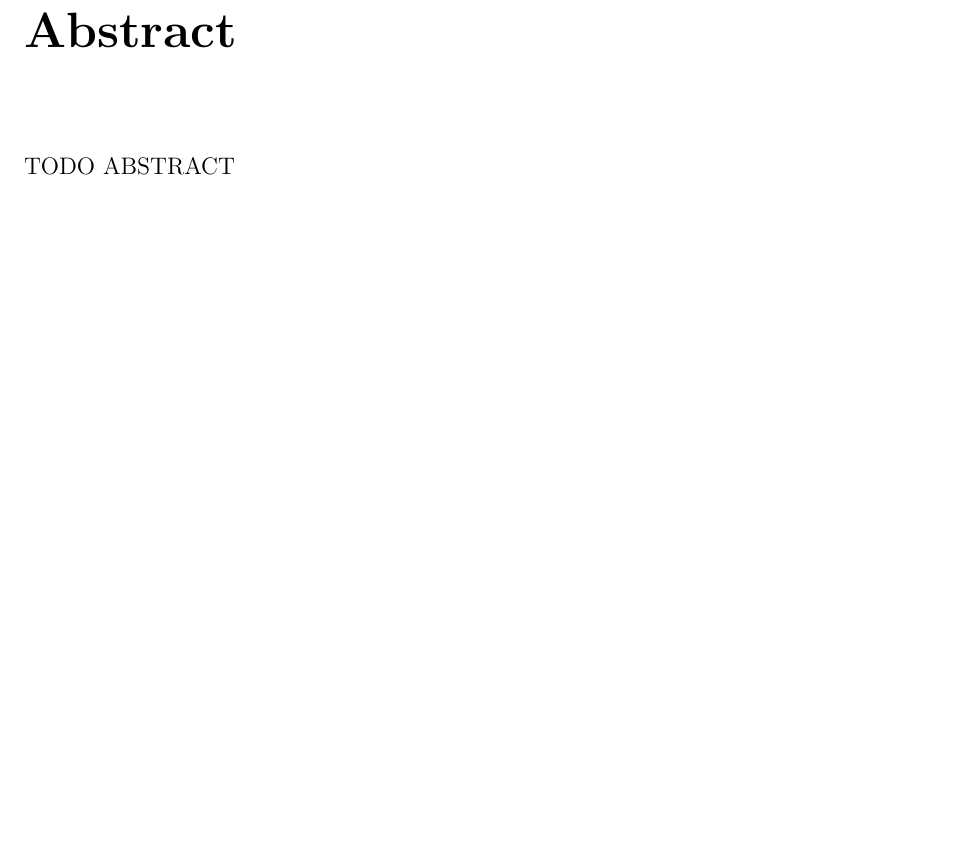
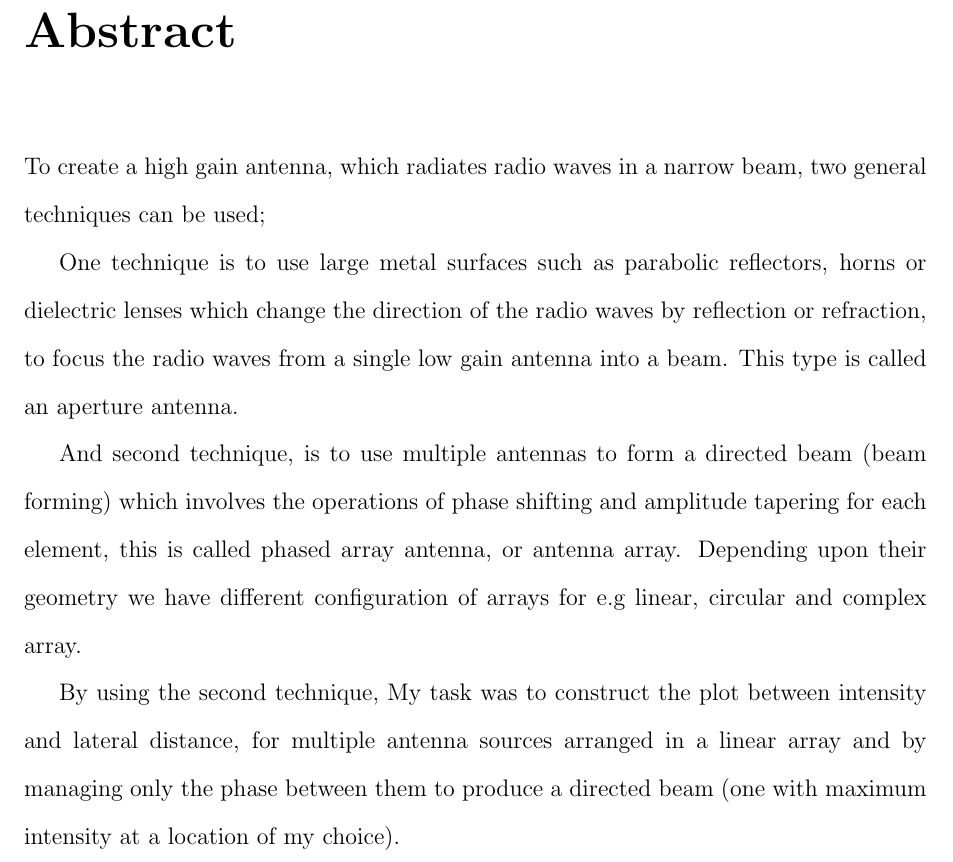
Before and after one commit to Laaraib/Thesis, a LaTeX thesis (thesis.tex): part of page 17 of 55, cut so that both start at the same text, the shorter picture padded with empty space. Compiled offline with pdfLaTeX; a LaTeX package or settings file that is missing is left out.

Commit message:
Update thesis.tex

```diff
--- a/thesis.tex
+++ b/thesis.tex
@@ -38,7 +38,13 @@
 
 \acknowledgement{TODO}
 
-\abstract{TODO ABSTRACT}
+\abstract{To create a high gain antenna, which radiates radio waves in a narrow beam, two general techniques can be used;
+
+One technique is to use large metal surfaces such as parabolic reflectors, horns or dielectric lenses which change the direction of the radio waves by reflection or refraction, to focus the radio waves from a single low gain antenna into a beam. This type is called an aperture antenna.
+
+And second technique, is to use multiple antennas to form a directed beam (beam forming) which involves the operations of phase shifting and amplitude tapering for each element, this is called phased array antenna, or antenna array. Depending upon their geometry we have different configuration of arrays for e.g linear, circular and complex array.
+
+By using the second technique, My task was to construct the plot between intensity and lateral distance, for multiple antenna sources arranged in a linear array and by managing only the phase between them to produce a directed beam (one with maximum intensity at a location of my choice).}
 
 \begin{document}
 
```
